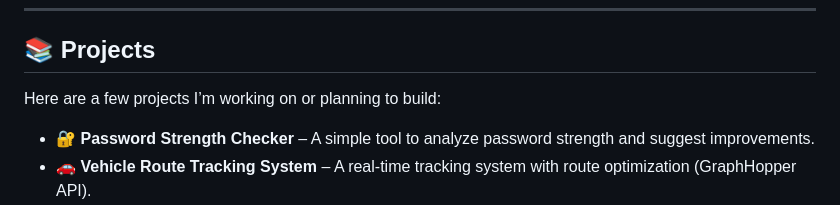
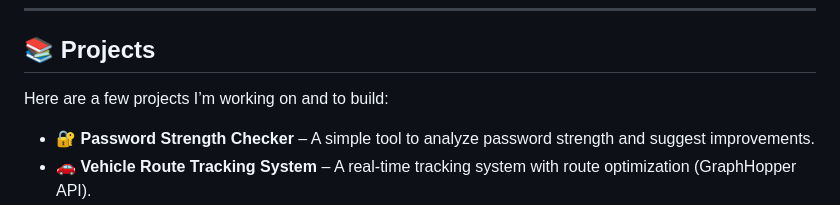
Before and after one commit to atratarom/atratarom, a Markdown page: README.md, the part around the change. Drawn GitHub-style.

```diff
--- a/README.md
+++ b/README.md
@@ -39,7 +39,7 @@ I enjoy solving real-world problems through secure, efficient, and user-centered
 
 ## 📚 Projects
 
-Here are a few projects I’m working on or planning to build:
+Here are a few projects I’m working on and to build:
 
 - 🔐 **Password Strength Checker** – A simple tool to analyze password strength and suggest improvements.
 - 🚗 **Vehicle Route Tracking System** – A real-time tracking system with route optimization (GraphHopper API).
```
